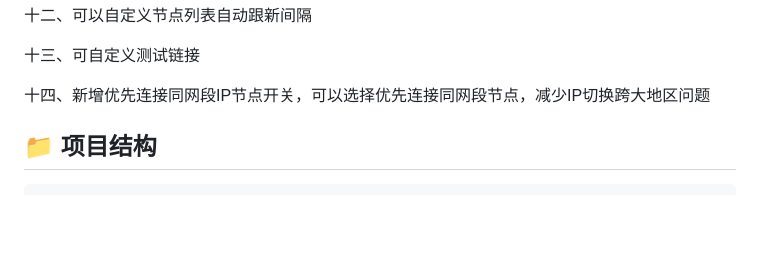
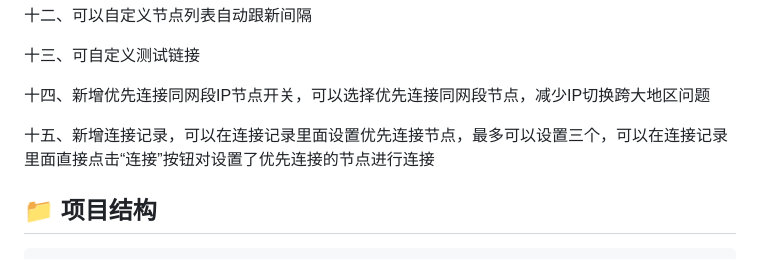
Before and after one commit to owenxx10086/vpngate-proxy, a Markdown page: README.md, the part around the change. Rendered like a GitHub page; blank space fills up the shorter version.

```diff
--- a/README.md
+++ b/README.md
@@ -53,6 +53,8 @@
 十三、可自定义测试链接
 
 十四、新增优先连接同网段IP节点开关，可以选择优先连接同网段节点，减少IP切换跨大地区问题
+
+十五、新增连接记录，可以在连接记录里面设置优先连接节点，最多可以设置三个，可以在连接记录里面直接点击“连接”按钮对设置了优先连接的节点进行连接
 
 ## 📁 项目结构
 
```
